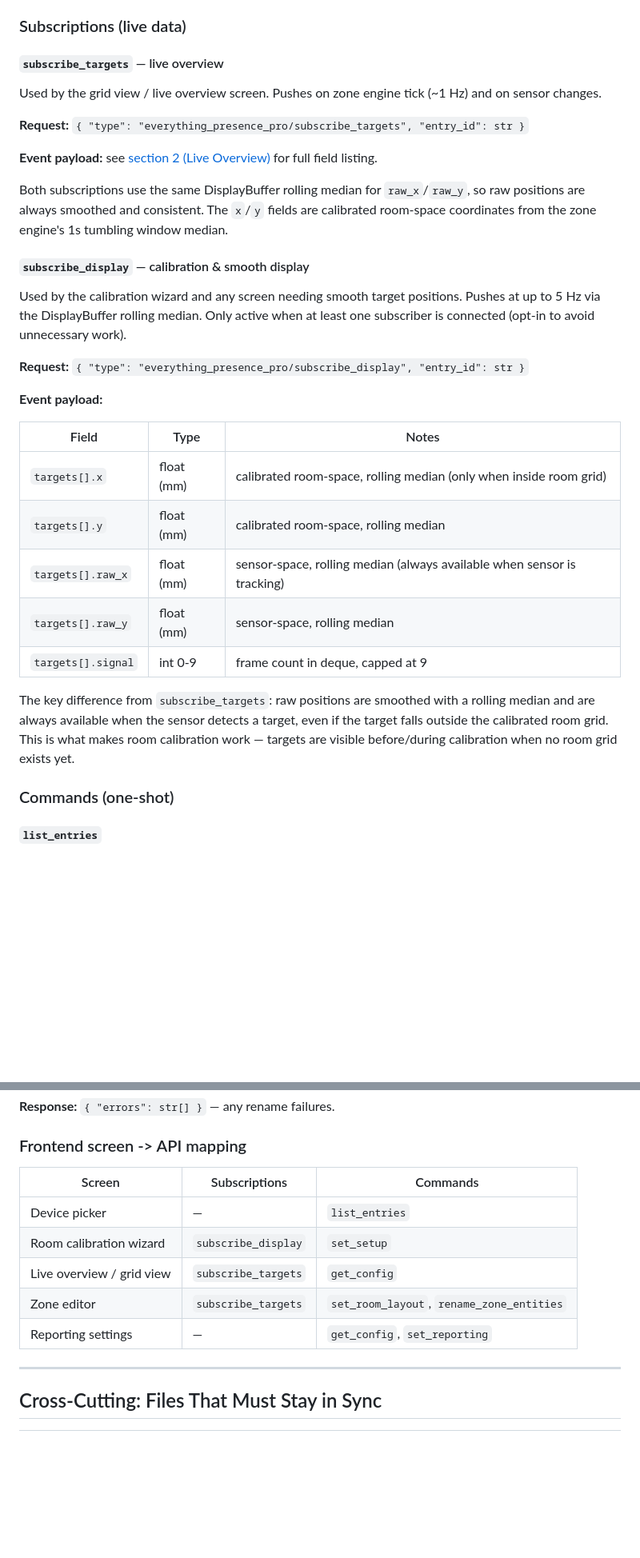
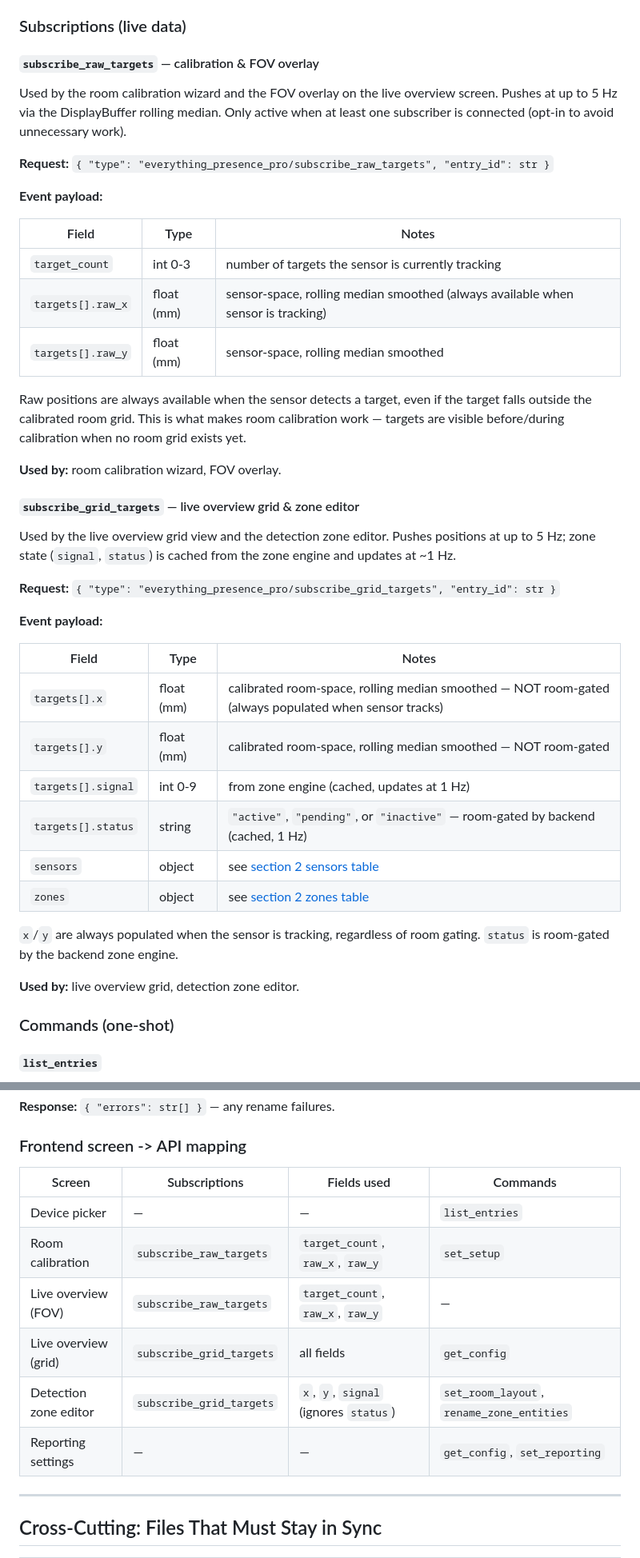
Before and after one commit to clintongormley/everythingpro, a Markdown page: docs/backend-data-catalog.md, 2 parts joined by grey strips. Shown at 80% size. GitHub-like rendering; blank space fills up the shorter version.

Commit message:
docs: update backend data catalog for new websocket subscriptions
Co-Authored-By: Claude Opus 4.6 (1M context) <noreply@anthropic.com>

```diff
--- a/docs/backend-data-catalog.md
+++ b/docs/backend-data-catalog.md
@@ -202,33 +205,44 @@ All frontend-backend communication uses HA websocket commands under the `everyth
 
 ### Subscriptions (live data)
 
-#### `subscribe_targets` — live overview
+#### `subscribe_raw_targets` — calibration & FOV overlay
 
-Used by the grid view / live overview screen. Pushes on zone engine tick (~1 Hz) and on sensor changes.
+Used by the room calibration wizard and the FOV overlay on the live overview screen. Pushes at up to 5 Hz via the DisplayBuffer rolling median. Only active when at least one subscriber is connected (opt-in to avoid unnecessary work).
 
-**Request:** `{ "type": "everything_presence_pro/subscribe_targets", "entry_id": str }`
-
-**Event payload:** see [section 2 (Live Overview)](#2-live-overview) for full field listing.
-
-Both subscriptions use the same DisplayBuffer rolling median for `raw_x`/`raw_y`, so raw positions are always smoothed and consistent. The `x`/`y` fields are calibrated room-space coordinates from the zone engine's 1s tumbling window median.
-
-#### `subscribe_display` — calibration & smooth display
-
-Used by the calibration wizard and any screen needing smooth target positions. Pushes at up to 5 Hz via the DisplayBuffer rolling median. Only active when at least one subscriber is connected (opt-in to avoid unnecessary work).
-
-**Request:** `{ "type": "everything_presence_pro/subscribe_display", "entry_id": str }`
+**Request:** `{ "type": "everything_presence_pro/subscribe_raw_targets", "entry_id": str }`
 
 **Event payload:**
 
 | Field | Type | Notes |
 |-------|------|-------|
-| `targets[].x` | float (mm) | calibrated room-space, rolling median (only when inside room grid) |
-| `targets[].y` | float (mm) | calibrated room-space, rolling median |
-| `targets[].raw_x` | float (mm) | sensor-space, rolling median (always available when sensor is tracking) |
-| `targets[].raw_y` | float (mm) | sensor-space, rolling median |
-| `targets[].signal` | int 0-9 | frame count in deque, capped at 9 |
+| `target_count` | int 0-3 | number of targets the sensor is currently tracking |
+| `targets[].raw_x` | float (mm) | sensor-space, rolling median smoothed (always available when sensor is tracking) |
+| `targets[].raw_y` | float (mm) | sensor-space, rolling median smoothed |
 
-The key difference from `subscribe_targets`: raw positions are smoothed with a rolling median and are always available when the sensor detects a target, even if the target falls outside the calibrated room grid. This is what makes room calibration work — targets are visible before/during calibration when no room grid exists yet.
+Raw positions are always available when the sensor detects a target, even if the target falls outside the calibrated room grid. This is what makes room calibration work — targets are visible before/during calibration when no room grid exists yet.
+
+**Used by:** room calibration wizard, FOV overlay.
+
+#### `subscribe_grid_targets` — live overview grid & zone editor
+
+Used by the live overview grid view and the detection zone editor. Pushes positions at up to 5 Hz; zone state (`signal`, `status`) is cached from the zone engine and updates at ~1 Hz.
+
+**Request:** `{ "type": "everything_presence_pro/subscribe_grid_targets", "entry_id": str }`
+
+**Event payload:**
+
+| Field | Type | Notes |
+|-------|------|-------|
+| `targets[].x` | float (mm) | calibrated room-space, rolling median smoothed — NOT room-gated (always populated when sensor tracks) |
+| `targets[].y` | float (mm) | calibrated room-space, rolling median smoothed — NOT room-gated |
+| `targets[].signal` | int 0-9 | from zone engine (cached, updates at 1 Hz) |
+| `targets[].status` | string | `"active"`, `"pending"`, or `"inactive"` — room-gated by backend (cached, 1 Hz) |
+| `sensors` | object | see [section 2 sensors table](#sensors) |
+| `zones` | object | see [section 2 zones table](#zones) |
+
+`x`/`y` are always populated when the sensor is tracking, regardless of room gating. `status` is room-gated by the backend zone engine.
+
+**Used by:** live overview grid, detection zone editor.
 
 ### Commands (one-shot)
 
@@ -333,13 +347,14 @@ Batch-renames zone entity IDs via the entity registry.
 
 ### Frontend screen -> API mapping
 
-| Screen | Subscriptions | Commands |
-|--------|---------------|----------|
-| Device picker | — | `list_entries` |
-| Room calibration wizard | `subscribe_display` | `set_setup` |
-| Live overview / grid view | `subscribe_targets` | `get_config` |
-| Zone editor | `subscribe_targets` | `set_room_layout`, `rename_zone_entities` |
-| Reporting settings | — | `get_config`, `set_reporting` |
+| Screen | Subscriptions | Fields used | Commands |
+|--------|---------------|-------------|----------|
+| Device picker | — | — | `list_entries` |
+| Room calibration | `subscribe_raw_targets` | `target_count`, `raw_x`, `raw_y` | `set_setup` |
+| Live overview (FOV) | `subscribe_raw_targets` | `target_count`, `raw_x`, `raw_y` | — |
+| Live overview (grid) | `subscribe_grid_targets` | all fields | `get_config` |
+| Detection zone editor | `subscribe_grid_targets` | `x`, `y`, `signal` (ignores `status`) | `set_room_layout`, `rename_zone_entities` |
+| Reporting settings | — | — | `get_config`, `set_reporting` |
 
 ---
 
```
Also changed, not shown: other parts of docs/backend-data-catalog.md (+16 -13 lines).
